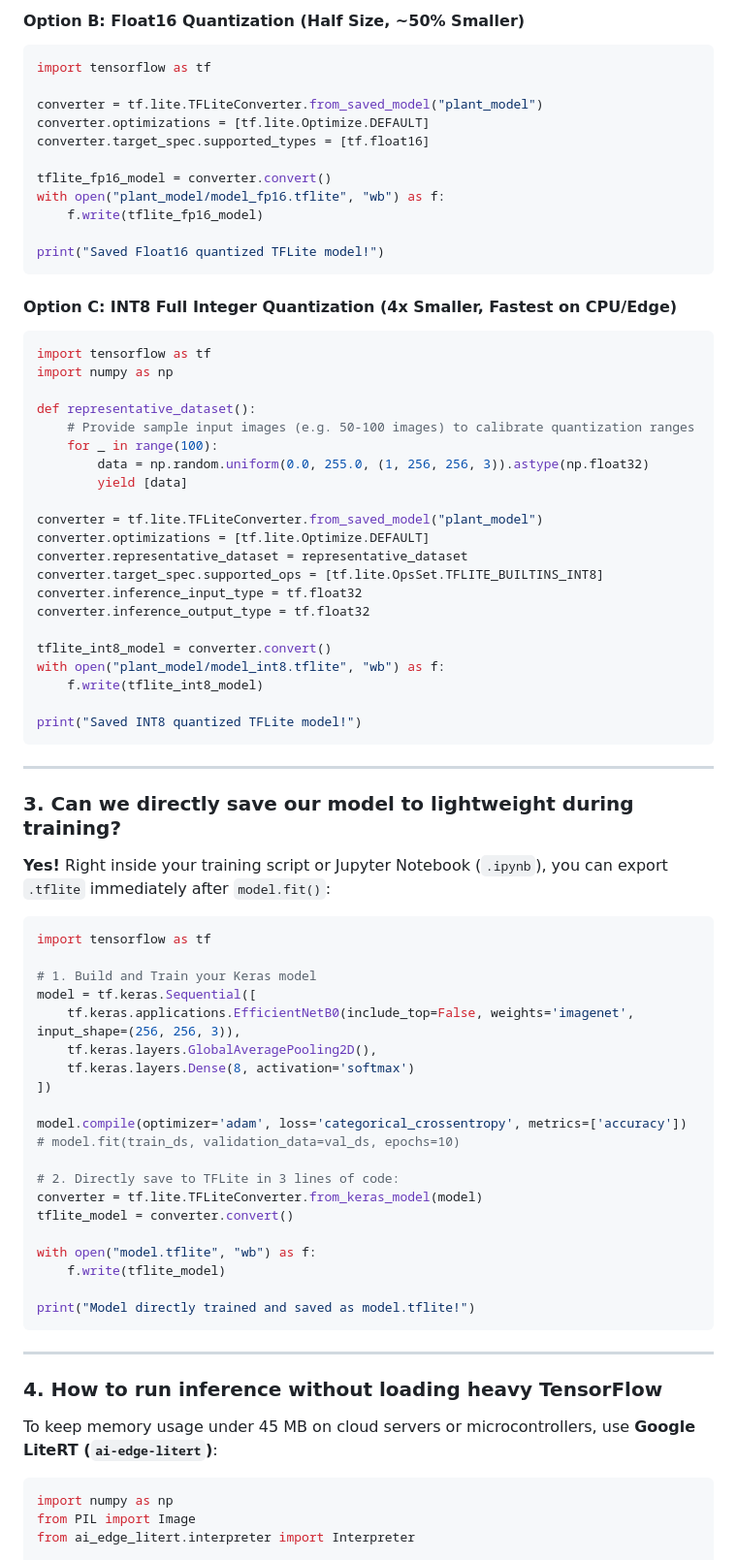
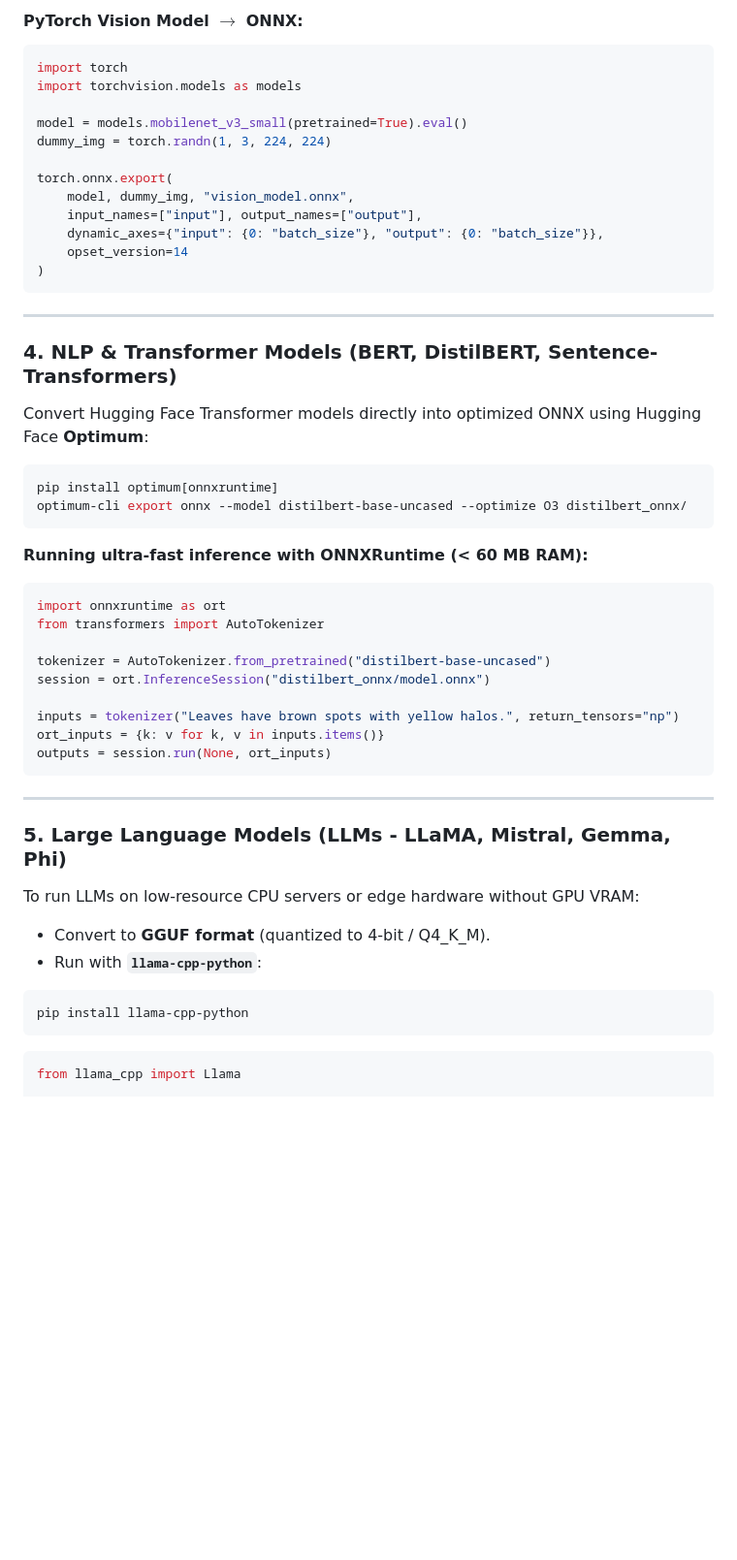
Before and after one commit to hsallrounder/Plant-Disease-Classification, a Markdown page: ml-service/README.md, the part around one of its changes. Shown at 97% size. Rendered like a GitHub page; blank space fills up the shorter version.

Commit message:
docs: add comprehensive lightweight deployment guide for GNNs, CNNs, Transformers, LLMs, and Tabular models

````diff
--- a/ml-service/README.md
+++ b/ml-service/README.md
@@ -47,82 +125,57 @@ print("Saved standard TFLite model!")
 ```
 
-#### Option B: Float16 Quantization (Half Size, ~50% Smaller)
+#### PyTorch Vision Model $\rightarrow$ ONNX:
 ```python
-import tensorflow as tf
+import torch
+import torchvision.models as models
 
-converter = tf.lite.TFLiteConverter.from_saved_model("plant_model")
-converter.optimizations = [tf.lite.Optimize.DEFAULT]
-converter.target_spec.supported_types = [tf.float16]
+model = models.mobilenet_v3_small(pretrained=True).eval()
+dummy_img = torch.randn(1, 3, 224, 224)
 
-tflite_fp16_model = converter.convert()
-with open("plant_model/model_fp16.tflite", "wb") as f:
-    f.write(tflite_fp16_model)
-
-print("Saved Float16 quantized TFLite model!")
-```
-
-#### Option C: INT8 Full Integer Quantization (4x Smaller, Fastest on CPU/Edge)
-```python
-import tensorflow as tf
-import numpy as np
-
-def representative_dataset():
-    # Provide sample input images (e.g. 50-100 images) to calibrate quantization ranges
-    for _ in range(100):
-        data = np.random.uniform(0.0, 255.0, (1, 256, 256, 3)).astype(np.float32)
-        yield [data]
-
-converter = tf.lite.TFLiteConverter.from_saved_model("plant_model")
-converter.optimizations = [tf.lite.Optimize.DEFAULT]
-converter.representative_dataset = representative_dataset
-converter.target_spec.supported_ops = [tf.lite.OpsSet.TFLITE_BUILTINS_INT8]
-converter.inference_input_type = tf.float32
-converter.inference_output_type = tf.float32
-
-tflite_int8_model = converter.convert()
-with open("plant_model/model_int8.tflite", "wb") as f:
-    f.write(tflite_int8_model)
-
-print("Saved INT8 quantized TFLite model!")
+torch.onnx.export(
+    model, dummy_img, "vision_model.onnx",
+    input_names=["input"], output_names=["output"],
+    dynamic_axes={"input": {0: "batch_size"}, "output": {0: "batch_size"}},
+    opset_version=14
+)
 ```
 
 ---
 
-### 3. Can we directly save our model to lightweight during training?
+### 4. NLP & Transformer Models (BERT, DistilBERT, Sentence-Transformers)
 
-**Yes!** Right inside your training script or Jupyter Notebook (`.ipynb`), you can export `.tflite` immediately after `model.fit()`:
+Convert Hugging Face Transformer models directly into optimized ONNX using Hugging Face **Optimum**:
 
+```bash
+pip install optimum[onnxruntime]
+optimum-cli export onnx --model distilbert-base-uncased --optimize O3 distilbert_onnx/
+```
+
+**Running ultra-fast inference with ONNXRuntime (< 60 MB RAM):**
 ```python
-import tensorflow as tf
+import onnxruntime as ort
+from transformers import AutoTokenizer
 
-# 1. Build and Train your Keras model
-model = tf.keras.Sequential([
-    tf.keras.applications.EfficientNetB0(include_top=False, weights='imagenet', input_shape=(256, 256, 3)),
-    tf.keras.layers.GlobalAveragePooling2D(),
-    tf.keras.layers.Dense(8, activation='softmax')
-])
+tokenizer = AutoTokenizer.from_pretrained("distilbert-base-uncased")
+session = ort.InferenceSession("distilbert_onnx/model.onnx")
 
-model.compile(optimizer='adam', loss='categorical_crossentropy', metrics=['accuracy'])
-# model.fit(train_ds, validation_data=val_ds, epochs=10)
-
-# 2. Directly save to TFLite in 3 lines of code:
-converter = tf.lite.TFLiteConverter.from_keras_model(model)
-tflite_model = converter.convert()
-
-with open("model.tflite", "wb") as f:
-    f.write(tflite_model)
-
-print("Model directly trained and saved as model.tflite!")
+inputs = tokenizer("Leaves have brown spots with yellow halos.", return_tensors="np")
+ort_inputs = {k: v for k, v in inputs.items()}
+outputs = session.run(None, ort_inputs)
 ```
 
 ---
 
-### 4. How to run inference without loading heavy TensorFlow
+### 5. Large Language Models (LLMs - LLaMA, Mistral, Gemma, Phi)
 
-To keep memory usage under 45 MB on cloud servers or microcontrollers, use **Google LiteRT (`ai-edge-litert`)**:
+To run LLMs on low-resource CPU servers or edge hardware without GPU VRAM:
+- Convert to **GGUF format** (quantized to 4-bit / Q4_K_M).
+- Run with **`llama-cpp-python`**:
+
+```bash
+pip install llama-cpp-python
+```
 
 ```python
-import numpy as np
-from PIL import Image
-from ai_edge_litert.interpreter import Interpreter
+from llama_cpp import Llama
 
````
Also changed, not shown: other parts of ml-service/README.md (+136 -38 lines), ReadMe.md (+30 -28 lines).
